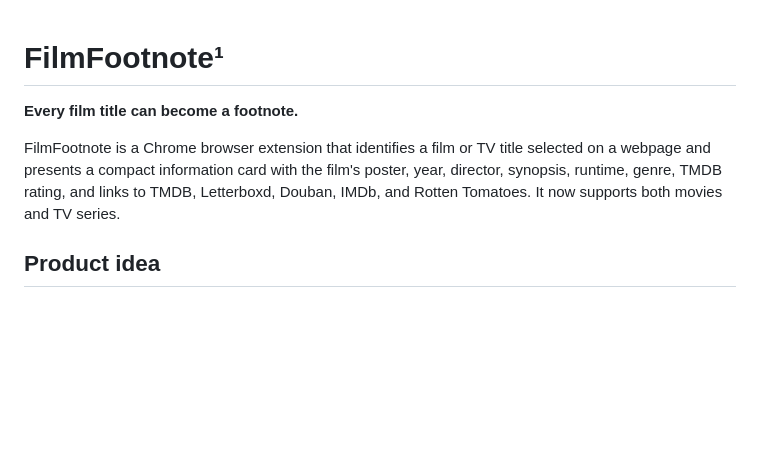
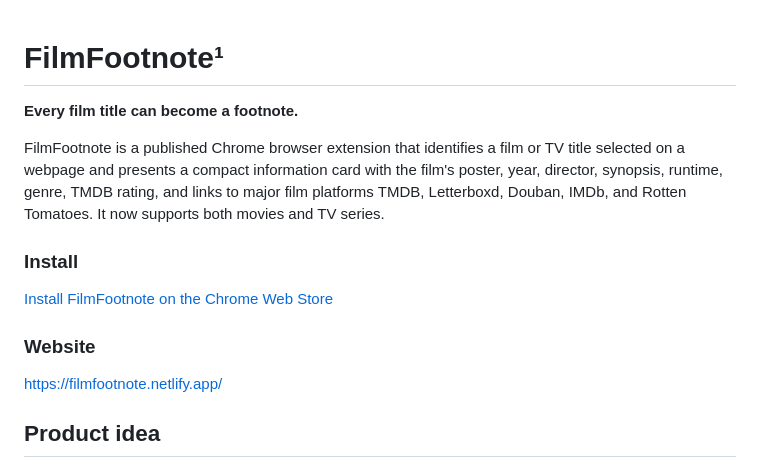
Before and after one commit to goxiongbearsartlife/filmfootnote, a Markdown page: README.md, the part around the change. Rendered like a GitHub page; blank space fills up the shorter version.

Commit message:
Update README with installation and website details
Added installation instructions and website link to README.

```diff
--- a/README.md
+++ b/README.md
@@ -1,8 +1,18 @@
+
+
 # FilmFootnote¹
 
 **Every film title can become a footnote.**
 
-FilmFootnote is a Chrome browser extension that identifies a film or TV title selected on a webpage and presents a compact information card with the film's poster, year, director, synopsis, runtime, genre, TMDB rating, and links to TMDB, Letterboxd, Douban, IMDb, and Rotten Tomatoes. It now supports both movies and TV series.
+FilmFootnote is a published Chrome browser extension that identifies a film or TV title selected on a webpage and presents a compact information card with the film's poster, year, director, synopsis, runtime, genre, TMDB rating, and links to major film platforms TMDB, Letterboxd, Douban, IMDb, and Rotten Tomatoes. It now supports both movies and TV series.
+
+### Install
+
+[Install FilmFootnote on the Chrome Web Store](https://chromewebstore.google.com/detail/meneblpmeljjeamefccohmogdcnlndcn)
+
+### Website
+
+https://filmfootnote.netlify.app/
 
 ## Product idea
 
```
